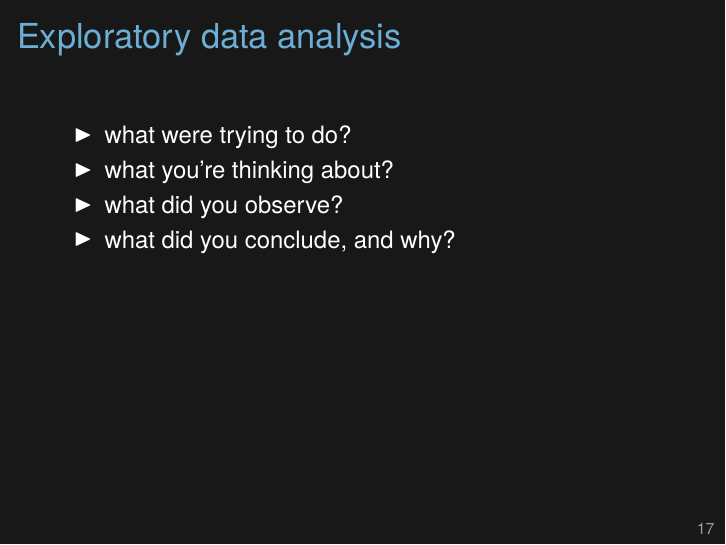
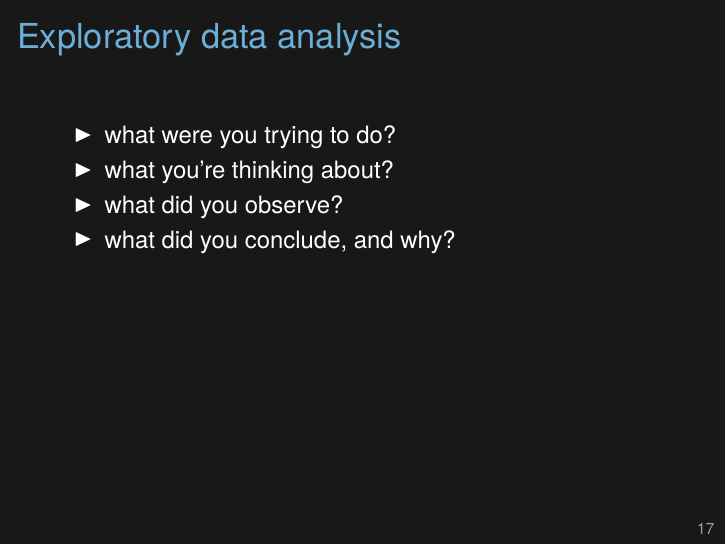
Before and after one commit to kbroman/Tools4RR, LaTeX slides (06_Organization_EDA/06_org_eda.tex): page 20 of 26. Compiled offline with XeLaTeX.

Commit message:
Lec 6 (org/eda): fix typo

```diff
--- a/06_Organization_EDA/06_org_eda.tex
+++ b/06_Organization_EDA/06_org_eda.tex
@@ -580,7 +580,7 @@ Data4Tram/            PepIns_2012-02-09/     transeQTL4Lude/
 \vspace{24pt}
 
 \bi
-\item what were trying to do?
+\item what were you trying to do?
 \item what you're thinking about?
 \item what did you observe?
 \item what did you conclude, and why?
```
